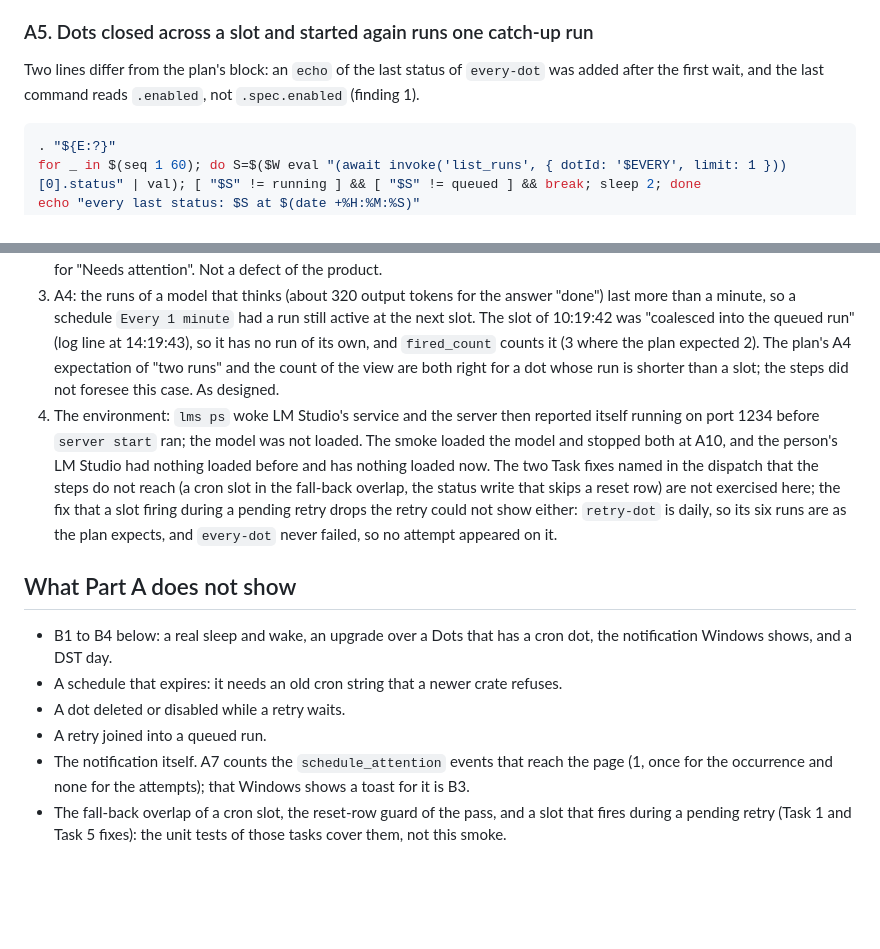
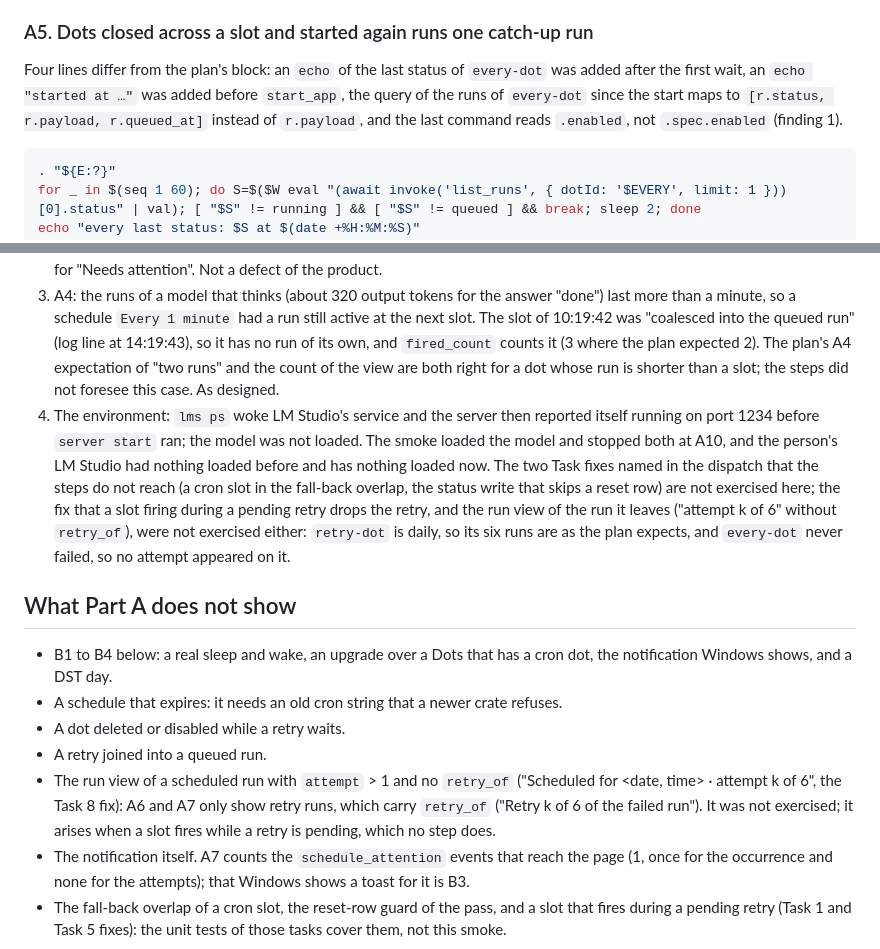
Before and after one commit to Aakshar-D/dots, a Markdown page: docs/verification/2026-10-14-scheduler-v2-smoke.md, 2 parts joined by grey strips. Rendered like a GitHub page; blank space fills up the shorter version.

Commit message:
docs(verification): name every changed line of A5 and the run view the smoke did not reach

````diff
--- a/docs/verification/2026-10-14-scheduler-v2-smoke.md
+++ b/docs/verification/2026-10-14-scheduler-v2-smoke.md
@@ -134,7 +134,7 @@ Result: pass. The block's first `get_dot` line threw as in the plan (`.spec` is
 
 ### A5. Dots closed across a slot and started again runs one catch-up run
 
-Two lines differ from the plan's block: an `echo` of the last status of `every-dot` was added after the first wait, and the last command reads `.enabled`, not `.spec.enabled` (finding 1).
+Four lines differ from the plan's block: an `echo` of the last status of `every-dot` was added after the first wait, an `echo "started at …"` was added before `start_app`, the query of the runs of `every-dot` since the start maps to `[r.status, r.payload, r.queued_at]` instead of `r.payload`, and the last command reads `.enabled`, not `.spec.enabled` (finding 1).
 
 ```bash
 . "${E:?}"
@@ -247,7 +247,7 @@ Result: pass. Process 24084 (the app under `target\debug`) stopped; the temporar
 1. The blocks of A4, A5 and A8 read `get_dot`'s answer as `{ spec: … }`. It is the dot itself, with the spec's fields at the top level (`id`, `name`, `schedule`, `enabled`, `endpoint_url`, …), and the same for `set_dot_enabled` and `update_dot`. The plan's block threw "Cannot read properties of undefined (reading 'schedule')" at A4; at A5 `.spec.enabled` and at A8 `d.spec` would have failed the same way. The blocks above are corrected: `.schedule`, `.enabled`, `{ ...d, endpoint_url }`, `.endpoint_url`. `update_dot` accepts the dot's extra fields (`id`, `created_at`, …) in `spec` without complaint. Not a defect of the product.
 2. The plan's `wait "retry-dot needs attention"` (A7 and A8) does not match what the Inbox page shows: the card's title is "retry-dot" under the heading "Needs attention", and the page text never holds the two as one phrase. The wait timed out after 30 s at A7 and the block went on; the screenshot and the text show the page as designed. The blocks above wait for "Needs attention". Not a defect of the product.
 3. A4: the runs of a model that thinks (about 320 output tokens for the answer "done") last more than a minute, so a schedule `Every 1 minute` had a run still active at the next slot. The slot of 10:19:42 was "coalesced into the queued run" (log line at 14:19:43), so it has no run of its own, and `fired_count` counts it (3 where the plan expected 2). The plan's A4 expectation of "two runs" and the count of the view are both right for a dot whose run is shorter than a slot; the steps did not foresee this case. As designed.
-4. The environment: `lms ps` woke LM Studio's service and the server then reported itself running on port 1234 before `server start` ran; the model was not loaded. The smoke loaded the model and stopped both at A10, and the person's LM Studio had nothing loaded before and has nothing loaded now. The two Task fixes named in the dispatch that the steps do not reach (a cron slot in the fall-back overlap, the status write that skips a reset row) are not exercised here; the fix that a slot firing during a pending retry drops the retry could not show either: `retry-dot` is daily, so its six runs are as the plan expects, and `every-dot` never failed, so no attempt appeared on it.
+4. The environment: `lms ps` woke LM Studio's service and the server then reported itself running on port 1234 before `server start` ran; the model was not loaded. The smoke loaded the model and stopped both at A10, and the person's LM Studio had nothing loaded before and has nothing loaded now. The two Task fixes named in the dispatch that the steps do not reach (a cron slot in the fall-back overlap, the status write that skips a reset row) are not exercised here; the fix that a slot firing during a pending retry drops the retry, and the run view of the run it leaves ("attempt k of 6" without `retry_of`), were not exercised either: `retry-dot` is daily, so its six runs are as the plan expects, and `every-dot` never failed, so no attempt appeared on it.
 
 ## What Part A does not show
 
@@ -255,6 +255,7 @@ Result: pass. Process 24084 (the app under `target\debug`) stopped; the temporar
 - A schedule that expires: it needs an old cron string that a newer crate refuses.
 - A dot deleted or disabled while a retry waits.
 - A retry joined into a queued run.
+- The run view of a scheduled run with `attempt` > 1 and no `retry_of` ("Scheduled for <date, time> · attempt k of 6", the Task 8 fix): A6 and A7 only show retry runs, which carry `retry_of` ("Retry k of 6 of the failed run"). It was not exercised; it arises when a slot fires while a retry is pending, which no step does.
 - The notification itself. A7 counts the `schedule_attention` events that reach the page (1, once for the occurrence and none for the attempts); that Windows shows a toast for it is B3.
 - The fall-back overlap of a cron slot, the reset-row guard of the pass, and a slot that fires during a pending retry (Task 1 and Task 5 fixes): the unit tests of those tasks cover them, not this smoke.
 
````
